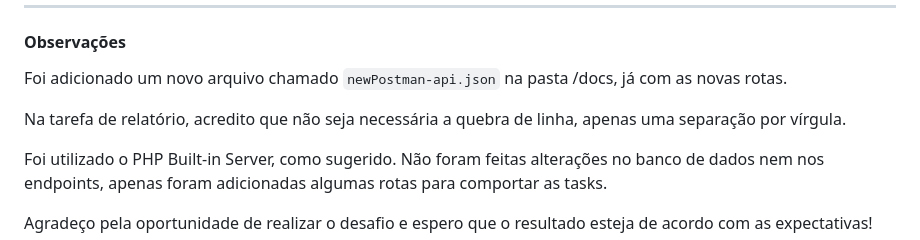
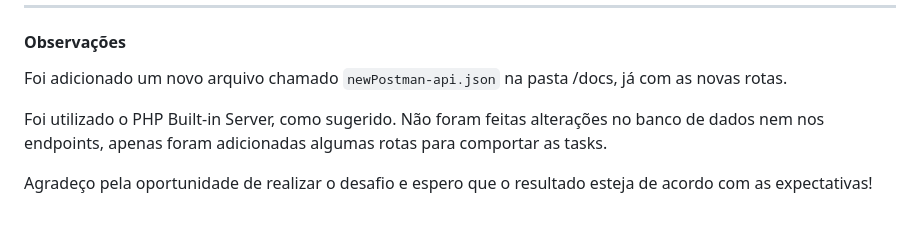
Before and after one commit to Josepch1/desafio-cs-php, a Markdown page: README.md, the part around the change. Drawn GitHub-style; blank space fills up the shorter version.

Commit message:
readme: readme updated

```diff
--- a/README.md
+++ b/README.md
@@ -94,8 +94,6 @@ Após o comando executar e o container estiver rodando, todas as funcionalidades
 
 Foi adicionado um novo arquivo chamado `newPostman-api.json` na pasta /docs, já com as novas rotas.
 
-Na tarefa de relatório, acredito que não seja necessária a quebra de linha, apenas uma separação por vírgula.
-
 Foi utilizado o PHP Built-in Server, como sugerido. Não foram feitas alterações no banco de dados nem nos endpoints, apenas foram adicionadas algumas rotas para comportar as tasks.
 
 Agradeço pela oportunidade de realizar o desafio e espero que o resultado esteja de acordo com as expectativas!
```
